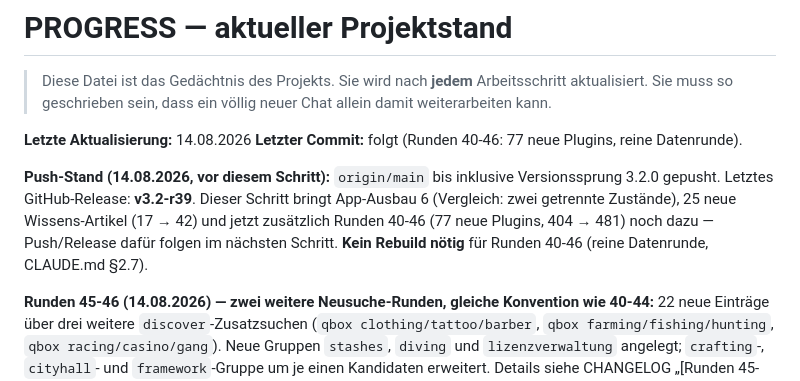
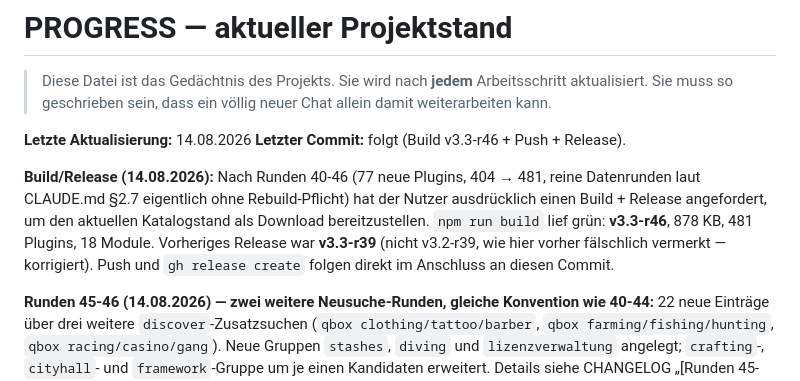
Before and after one commit to T0XiQ96/Qbox-Server-Planer, a Markdown page: docs/PROGRESS.md, the part around the change. Rendered like a GitHub page.

```diff
--- a/docs/PROGRESS.md
+++ b/docs/PROGRESS.md
@@ -4,13 +4,14 @@
 > Sie muss so geschrieben sein, dass ein völlig neuer Chat allein damit weiterarbeiten kann.
 
 **Letzte Aktualisierung:** 14.08.2026
-**Letzter Commit:** folgt (Runden 40-46: 77 neue Plugins, reine Datenrunde).
+**Letzter Commit:** folgt (Build v3.3-r46 + Push + Release).
 
-**Push-Stand (14.08.2026, vor diesem Schritt):** `origin/main` bis inklusive Versionssprung 3.2.0
-gepusht. Letztes GitHub-Release: **v3.2-r39**. Dieser Schritt bringt App-Ausbau 6 (Vergleich:
-zwei getrennte Zustände), 25 neue Wissens-Artikel (17 → 42) und jetzt zusätzlich Runden 40-46
-(77 neue Plugins, 404 → 481) noch dazu — Push/Release dafür folgen im nächsten Schritt. **Kein
-Rebuild nötig** für Runden 40-46 (reine Datenrunde, CLAUDE.md §2.7).
+**Build/Release (14.08.2026):** Nach Runden 40-46 (77 neue Plugins, 404 → 481, reine Datenrunden
+laut CLAUDE.md §2.7 eigentlich ohne Rebuild-Pflicht) hat der Nutzer ausdrücklich einen Build +
+Release angefordert, um den aktuellen Katalogstand als Download bereitzustellen. `npm run build`
+lief grün: **v3.3-r46**, 878 KB, 481 Plugins, 18 Module. Vorheriges Release war **v3.3-r39**
+(nicht v3.2-r39, wie hier vorher fälschlich vermerkt — korrigiert). Push und `gh release create`
+folgen direkt im Anschluss an diesen Commit.
 
 **Runden 45-46 (14.08.2026) — zwei weitere Neusuche-Runden, gleiche Konvention wie 40-44:** 22
 neue Einträge über drei weitere `discover`-Zusatzsuchen (`qbox clothing/tattoo/barber`,
```
Also changed, not shown: docs/CHANGELOG.md (+9 -0 lines).
